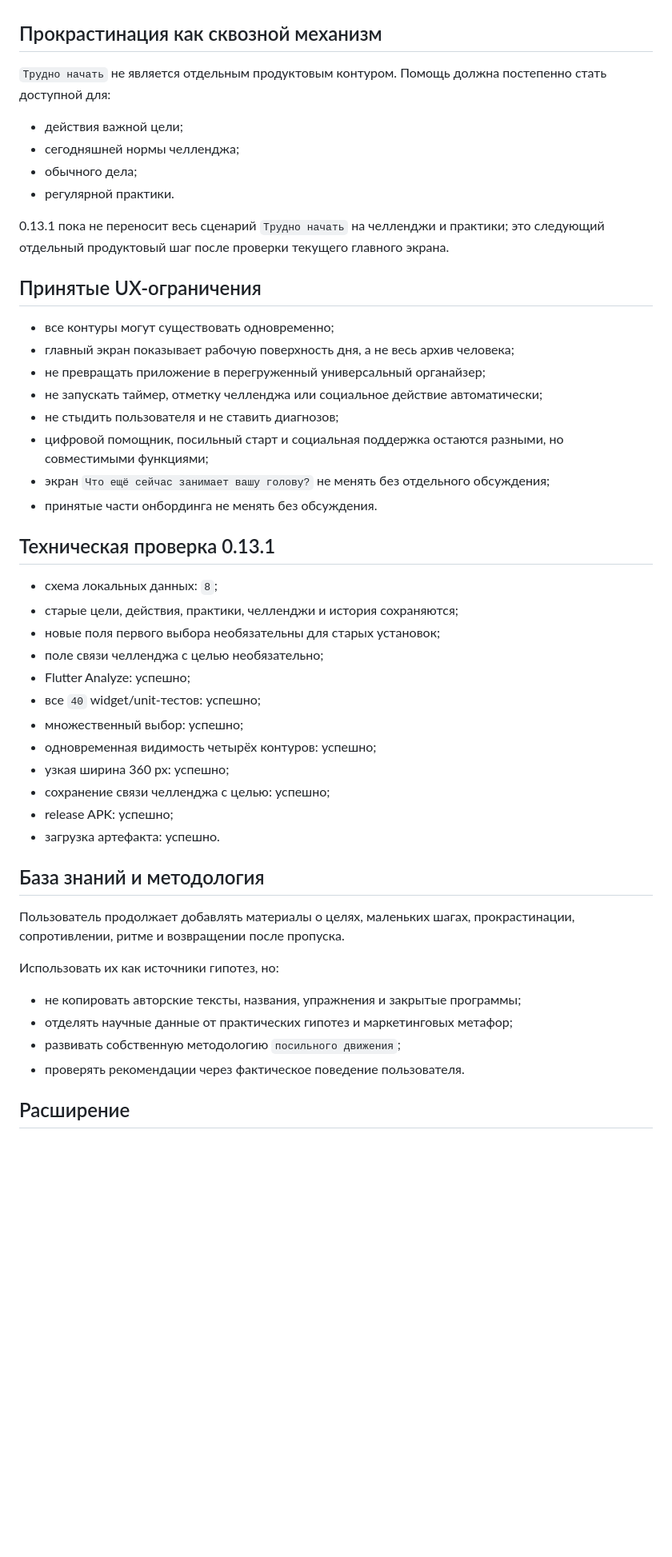
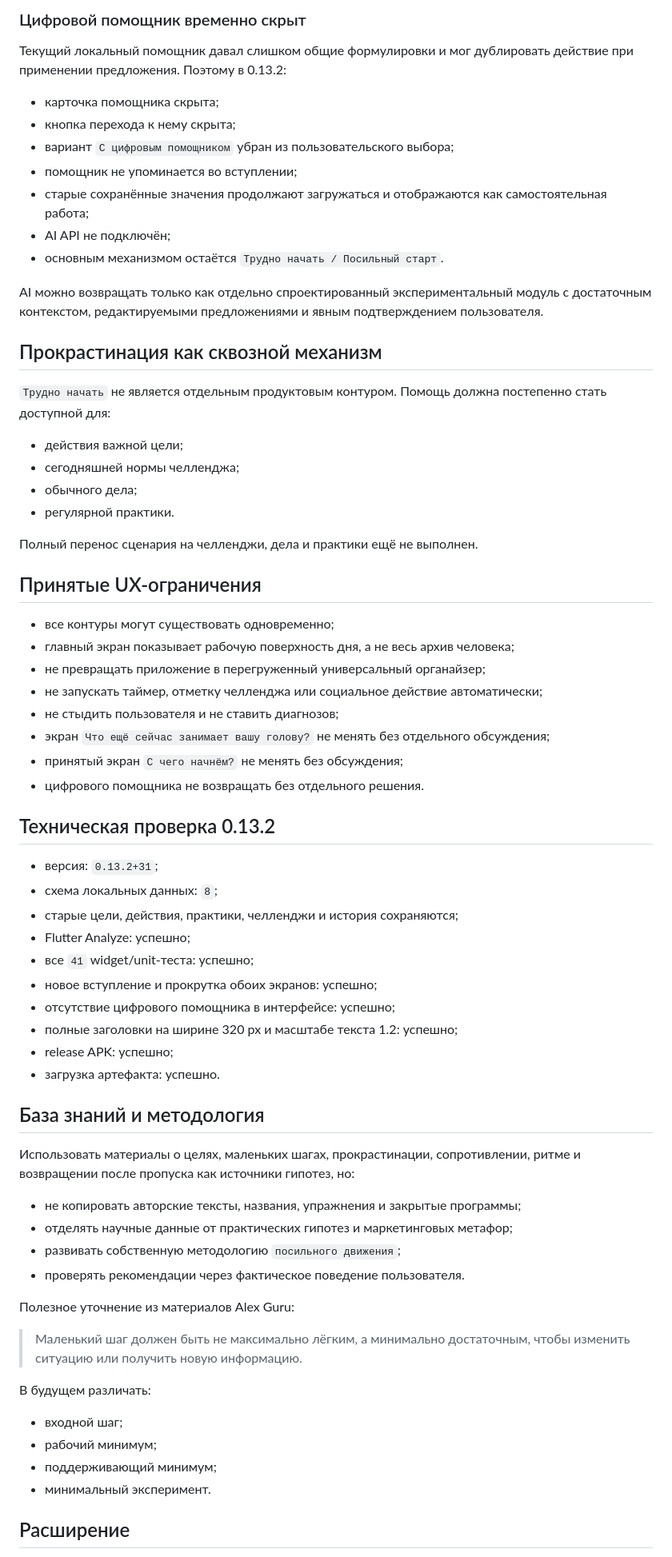
Before and after one commit to valera2872/vmeste, a Markdown page: PROJECT_STATE.md, the part around one of its changes. Shown at 80% size. Drawn GitHub-style; blank space fills up the shorter version.

```diff
--- a/PROJECT_STATE.md
+++ b/PROJECT_STATE.md
@@ -125,3 +147,16 @@
+### Цифровой помощник временно скрыт
+
+Текущий локальный помощник давал слишком общие формулировки и мог дублировать действие при применении предложения. Поэтому в 0.13.2:
+
+- карточка помощника скрыта;
+- кнопка перехода к нему скрыта;
+- вариант `С цифровым помощником` убран из пользовательского выбора;
+- помощник не упоминается во вступлении;
+- старые сохранённые значения продолжают загружаться и отображаются как самостоятельная работа;
+- AI API не подключён;
+- основным механизмом остаётся `Трудно начать / Посильный старт`.
+
+AI можно возвращать только как отдельно спроектированный экспериментальный модуль с достаточным контекстом, редактируемыми предложениями и явным подтверждением пользователя.
 
 ## Прокрастинация как сквозной механизм
 
@@ -132,7 +167,7 @@
 - обычного дела;
 - регулярной практики.
 
-0.13.1 пока не переносит весь сценарий `Трудно начать` на челленджи и практики; это следующий отдельный продуктовый шаг после проверки текущего главного экрана.
+Полный перенос сценария на челленджи, дела и практики ещё не выполнен.
 
 ## Принятые UX-ограничения
 
@@ -141,35 +176,42 @@
 - не превращать приложение в перегруженный универсальный органайзер;
 - не запускать таймер, отметку челленджа или социальное действие автоматически;
 - не стыдить пользователя и не ставить диагнозов;
-- цифровой помощник, посильный старт и социальная поддержка остаются разными, но совместимыми функциями;
 - экран `Что ещё сейчас занимает вашу голову?` не менять без отдельного обсуждения;
-- принятые части онбординга не менять без обсуждения.
+- принятый экран `С чего начнём?` не менять без обсуждения;
+- цифрового помощника не возвращать без отдельного решения.
 
-## Техническая проверка 0.13.1
+## Техническая проверка 0.13.2
 
+- версия: `0.13.2+31`;
 - схема локальных данных: `8`;
 - старые цели, действия, практики, челленджи и история сохраняются;
-- новые поля первого выбора необязательны для старых установок;
-- поле связи челленджа с целью необязательно;
 - Flutter Analyze: успешно;
-- все `40` widget/unit-тестов: успешно;
-- множественный выбор: успешно;
-- одновременная видимость четырёх контуров: успешно;
-- узкая ширина 360 px: успешно;
-- сохранение связи челленджа с целью: успешно;
+- все `41` widget/unit-теста: успешно;
+- новое вступление и прокрутка обоих экранов: успешно;
+- отсутствие цифрового помощника в интерфейсе: успешно;
+- полные заголовки на ширине 320 px и масштабе текста 1.2: успешно;
 - release APK: успешно;
 - загрузка артефакта: успешно.
 
 ## База знаний и методология
 
-Пользователь продолжает добавлять материалы о целях, маленьких шагах, прокрастинации, сопротивлении, ритме и возвращении после пропуска.
-
-Использовать их как источники гипотез, но:
+Использовать материалы о целях, маленьких шагах, прокрастинации, сопротивлении, ритме и возвращении после пропуска как источники гипотез, но:
 
 - не копировать авторские тексты, названия, упражнения и закрытые программы;
 - отделять научные данные от практических гипотез и маркетинговых метафор;
 - развивать собственную методологию `посильного движения`;
 - проверять рекомендации через фактическое поведение пользователя.
+
+Полезное уточнение из материалов Alex Guru:
+
+> Маленький шаг должен быть не максимально лёгким, а минимально достаточным, чтобы изменить ситуацию или получить новую информацию.
+
+В будущем различать:
+
+- входной шаг;
+- рабочий минимум;
+- поддерживающий минимум;
+- минимальный эксперимент.
 
 ## Расширение
 
```
Also changed, not shown: other parts of PROJECT_STATE.md (+64 -41 lines).
